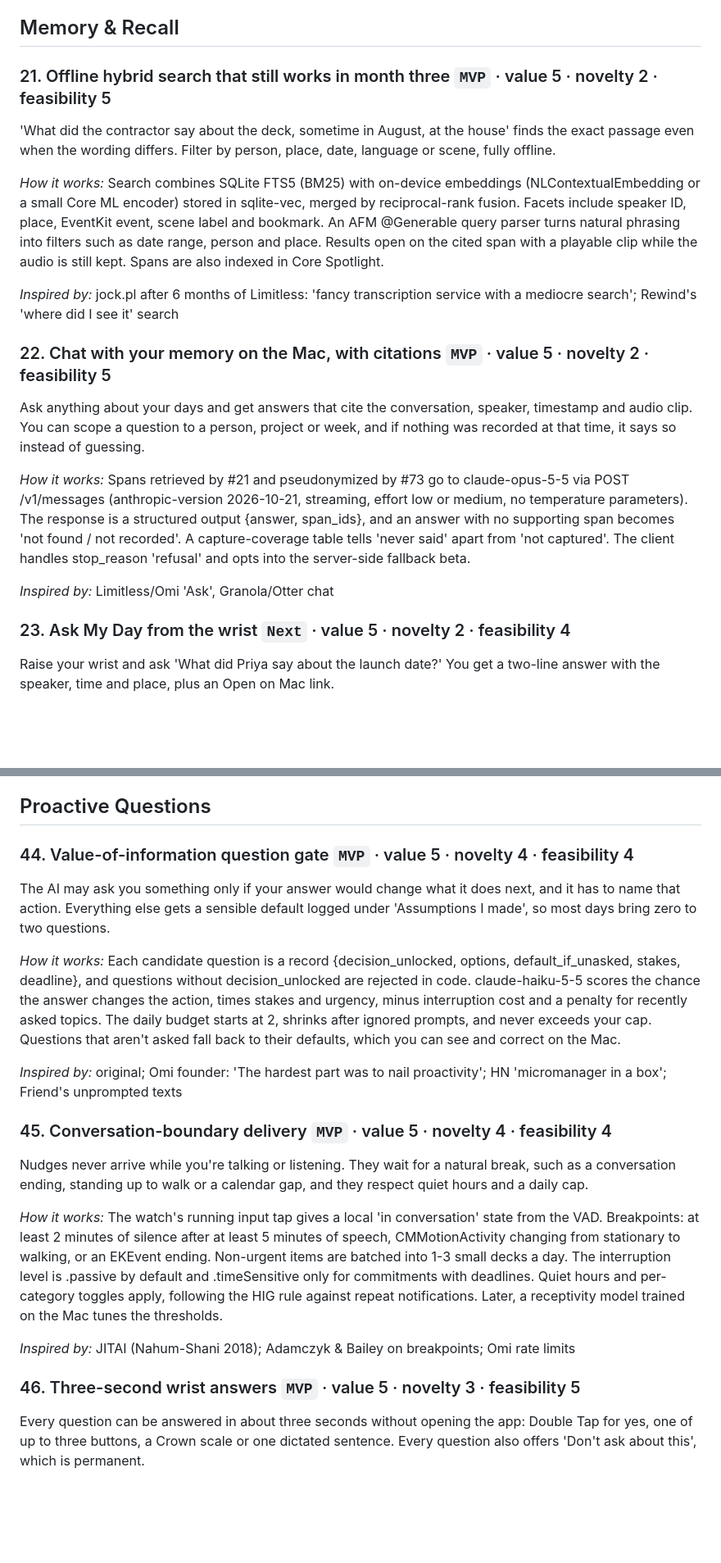
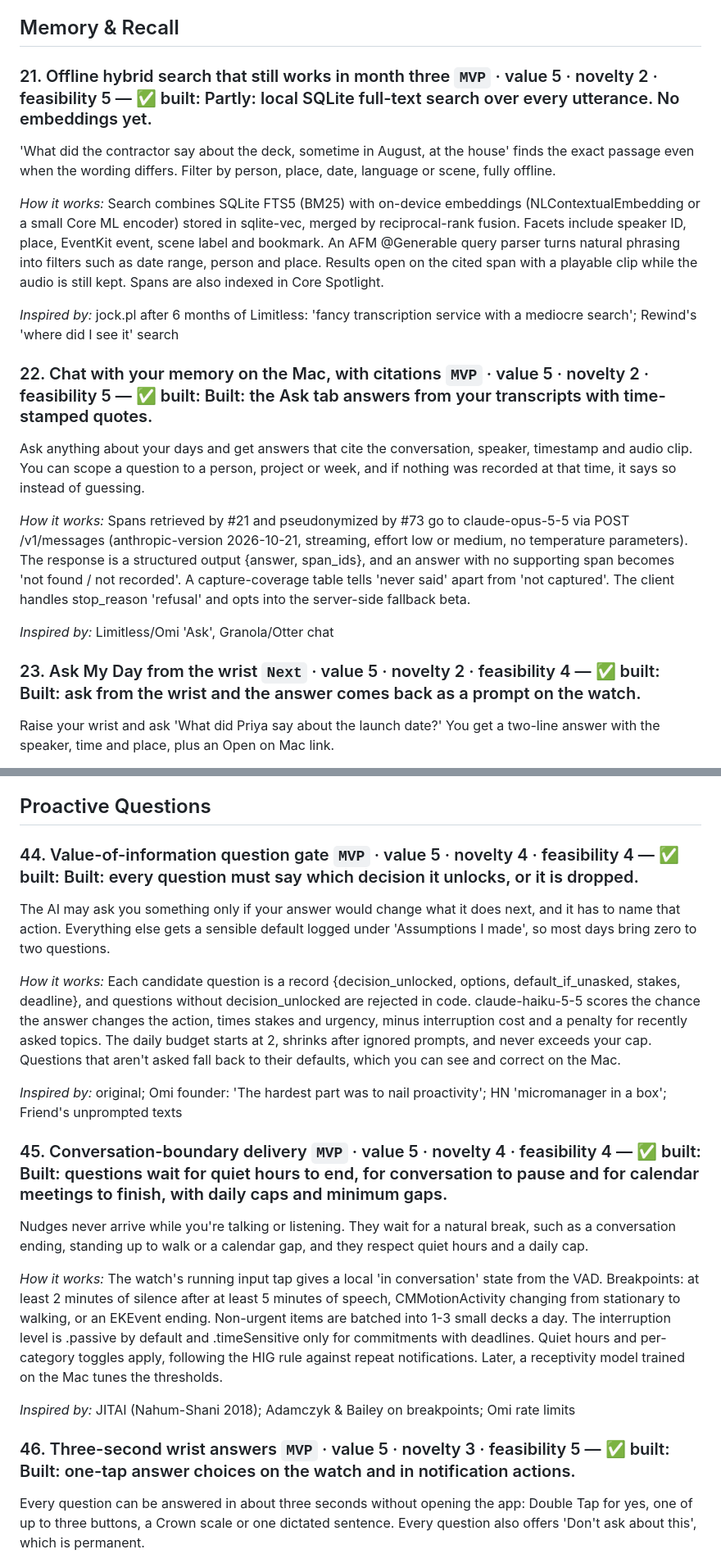
Before and after one commit to maxwellcoffee/cloudtest1, a Markdown page: earshot/docs/FEATURES.md, 2 parts joined by grey strips. Shown at 82% size. GitHub-like rendering; blank space fills up the shorter version.

```diff
--- a/earshot/docs/FEATURES.md
+++ b/earshot/docs/FEATURES.md
@@ -170,7 +170,7 @@ Tells apart a sentence said to a colleague ('I'll send it Friday'), to yourself
 
 ## Memory & Recall
 
-### 21. Offline hybrid search that still works in month three  `MVP` · value 5 · novelty 2 · feasibility 5
+### 21. Offline hybrid search that still works in month three  `MVP` · value 5 · novelty 2 · feasibility 5 — ✅ built: Partly: local SQLite full-text search over every utterance. No embeddings yet.
 
 'What did the contractor say about the deck, sometime in August, at the house' finds the exact passage even when the wording differs. Filter by person, place, date, language or scene, fully offline.
 
@@ -178,7 +178,7 @@ Tells apart a sentence said to a colleague ('I'll send it Friday'), to yourself
 
 *Inspired by:* jock.pl after 6 months of Limitless: 'fancy transcription service with a mediocre search'; Rewind's 'where did I see it' search
 
-### 22. Chat with your memory on the Mac, with citations  `MVP` · value 5 · novelty 2 · feasibility 5
+### 22. Chat with your memory on the Mac, with citations  `MVP` · value 5 · novelty 2 · feasibility 5 — ✅ built: Built: the Ask tab answers from your transcripts with time-stamped quotes.
 
 Ask anything about your days and get answers that cite the conversation, speaker, timestamp and audio clip. You can scope a question to a person, project or week, and if nothing was recorded at that time, it says so instead of guessing.
 
@@ -186,7 +186,7 @@ Ask anything about your days and get answers that cite the conversation, speaker
 
 *Inspired by:* Limitless/Omi 'Ask', Granola/Otter chat
 
-### 23. Ask My Day from the wrist  `Next` · value 5 · novelty 2 · feasibility 4
+### 23. Ask My Day from the wrist  `Next` · value 5 · novelty 2 · feasibility 4 — ✅ built: Built: ask from the wrist and the answer comes back as a prompt on the watch.
 
 Raise your wrist and ask 'What did Priya say about the launch date?' You get a two-line answer with the speaker, time and place, plus an Open on Mac link.
 
@@ -360,7 +360,7 @@ Habits are tracked from passive evidence (workouts, mindful minutes, saying 'jus
 
 ## Proactive Questions
 
-### 44. Value-of-information question gate  `MVP` · value 5 · novelty 4 · feasibility 4
+### 44. Value-of-information question gate  `MVP` · value 5 · novelty 4 · feasibility 4 — ✅ built: Built: every question must say which decision it unlocks, or it is dropped.
 
 The AI may ask you something only if your answer would change what it does next, and it has to name that action. Everything else gets a sensible default logged under 'Assumptions I made', so most days bring zero to two questions.
 
@@ -368,7 +368,7 @@ The AI may ask you something only if your answer would change what it does next,
 
 *Inspired by:* original; Omi founder: 'The hardest part was to nail proactivity'; HN 'micromanager in a box'; Friend's unprompted texts
 
-### 45. Conversation-boundary delivery  `MVP` · value 5 · novelty 4 · feasibility 4
+### 45. Conversation-boundary delivery  `MVP` · value 5 · novelty 4 · feasibility 4 — ✅ built: Built: questions wait for quiet hours to end, for conversation to pause and for calendar meetings to finish, with daily caps and minimum gaps.
 
 Nudges never arrive while you're talking or listening. They wait for a natural break, such as a conversation ending, standing up to walk or a calendar gap, and they respect quiet hours and a daily cap.
 
@@ -376,7 +376,7 @@ Nudges never arrive while you're talking or listening. They wait for a natural b
 
 *Inspired by:* JITAI (Nahum-Shani 2018); Adamczyk & Bailey on breakpoints; Omi rate limits
 
-### 46. Three-second wrist answers  `MVP` · value 5 · novelty 3 · feasibility 5
+### 46. Three-second wrist answers  `MVP` · value 5 · novelty 3 · feasibility 5 — ✅ built: Built: one-tap answer choices on the watch and in notification actions.
 
 Every question can be answered in about three seconds without opening the app: Double Tap for yes, one of up to three buttons, a Crown scale or one dictated sentence. Every question also offers 'Don't ask about this', which is permanent.
 
```
Also changed, not shown: other parts of earshot/docs/FEATURES.md (+26 -26 lines), earshot/README.md (+18 -1 lines).
